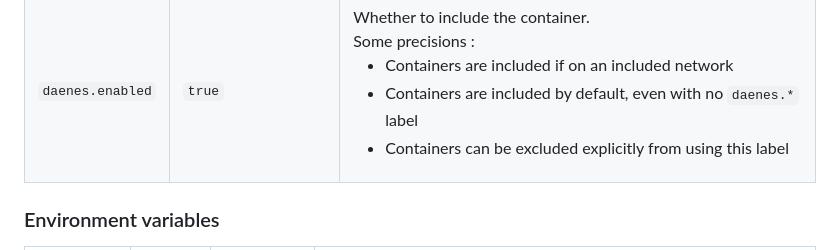
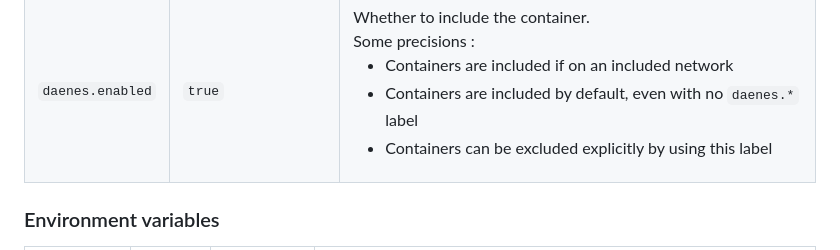
Before and after one commit to GeoffreyCoulaud/daenes, a Markdown page: README.md, the part around the change. GitHub-like rendering.

```diff
--- a/README.md
+++ b/README.md
@@ -65,7 +65,7 @@ See the [example docker compose](#example-docker-compose) section for more infor
         <ul>
           <li>Containers are included if on an included network</li>
           <li>Containers are included by default, even with no <code>daenes.*</code> label</li>
-          <li>Containers can be excluded explicitly from using this label</li>
+          <li>Containers can be excluded explicitly by using this label</li>
         </ul>
       </td>
     </tr>
```
